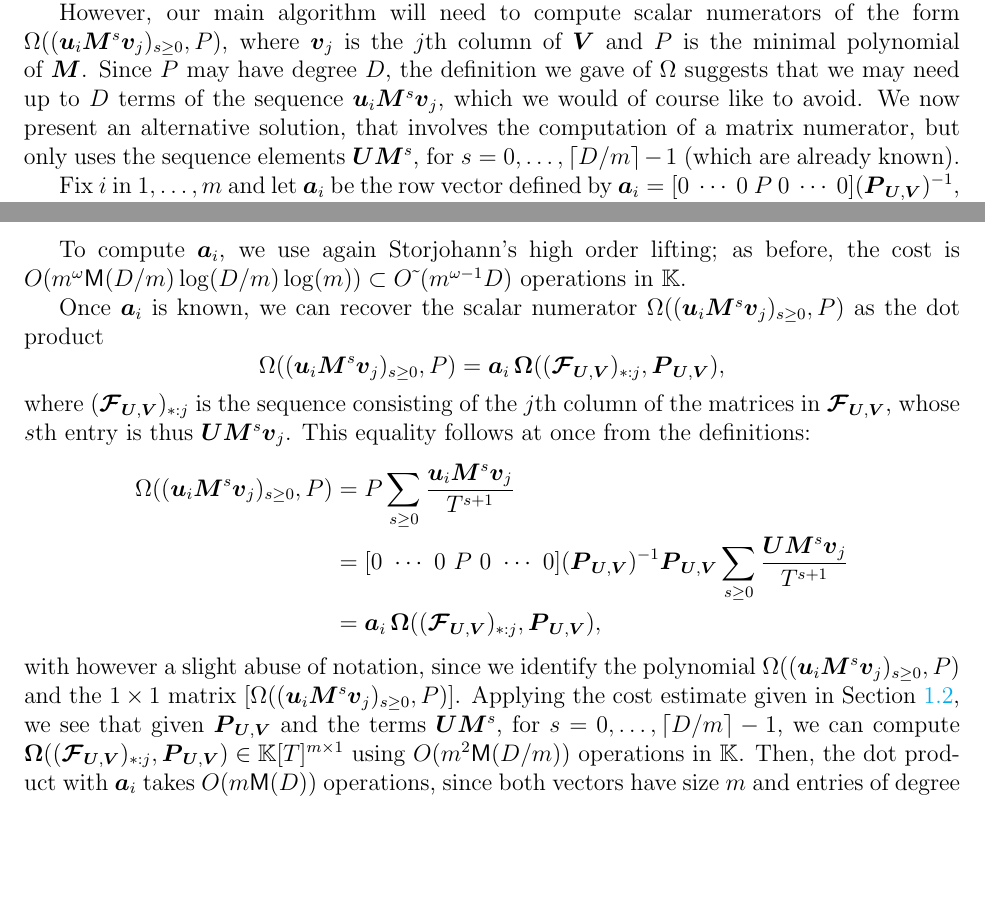
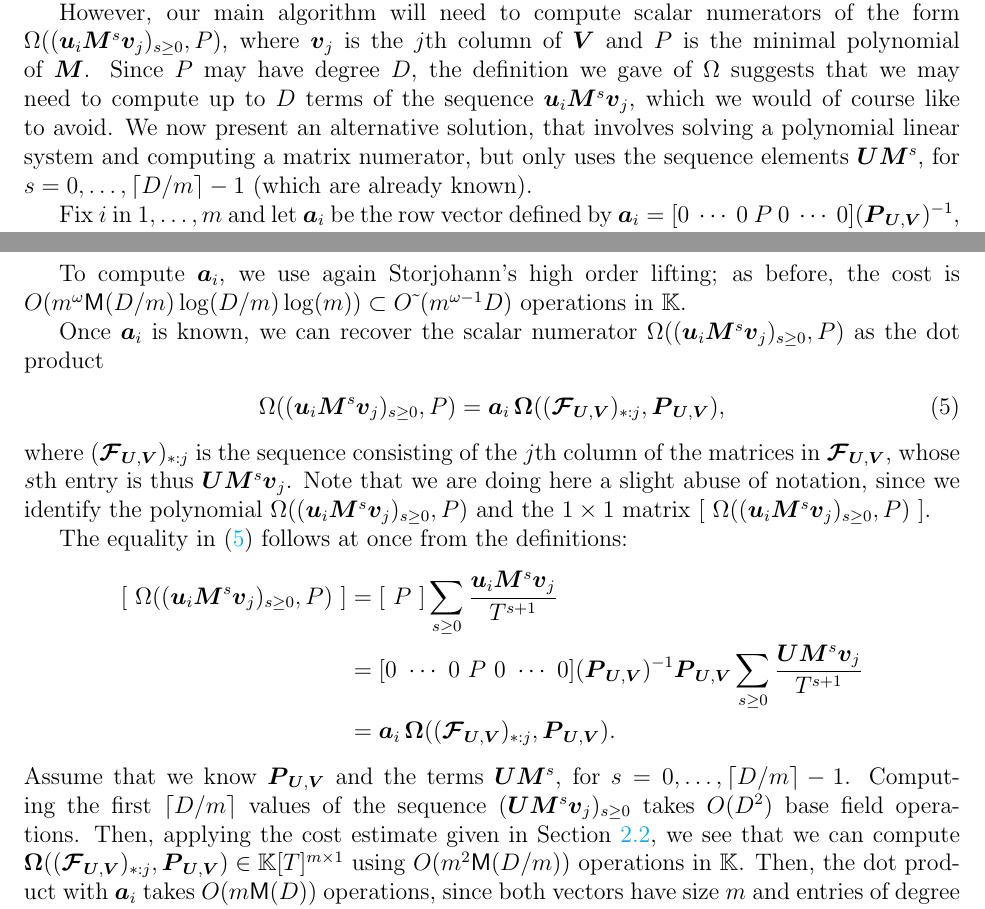
Before and after one commit to ke456/block-sparse-FGLM, a LaTeX thesis (thesis/thesis.tex): two parts of pages 10 and 11 of 33, joined at a grey line, cut so that both start at the same text, the shorter picture padded with empty space. Compiled offline with pdfLaTeX.

Commit message:
section 2

```diff
--- a/thesis/thesis.tex
+++ b/thesis/thesis.tex
@@ -925,11 +931,12 @@ the form \sloppy $\Omega((\row{u}_i \mM^s \col{v}_j)_{s \ge 0},
 \minpoly)$, where $\col{v}_j$ is the $j$th column of $\mV$ and
 $\minpoly$ is the minimal polynomial of $\mM$. Since $\minpoly$ may
 have degree $D$, the definition we gave of $\Omega$ suggests that we
-may need up to $D$ terms of the sequence $\row{u}_i \mM^s \col{v}_j$,
-which we would of course like to avoid. We now present an alternative
-solution, that involves the computation of a matrix numerator, but
-only uses the sequence elements $\mU \mM^s$, for $s=0,\dots,\lceil D/m
-\rceil-1$ (which are already known).
+may need to compute up to $D$ terms of the sequence $\row{u}_i \mM^s
+\col{v}_j$, which we would of course like to avoid. We now present an
+alternative solution, that involves solving a polynomial linear system
+and computing a matrix numerator, but only uses the sequence elements
+$\mU \mM^s$, for $s=0,\dots,\lceil D/m \rceil-1$ (which are already
+known).
 
 Fix $i$ in $1,\dots,m$ and let $\row{a}_i$ be the row vector defined
 by $\row{a}_i = [0~\cdots~0~\minpoly~0~\cdots~0] (\mat{P}_{\mU,\mV})^{-1}$,
@@ -957,26 +964,31 @@ as before, the cost is $O(m^{\omega} \M(D/m) \log(D/m) \log(m))
 Once $\row{a}_i$ is known, we can recover the scalar numerator
 $\Omega((\row{u}_i \mM^s \col{v}_j)_{s \ge 0}, \minpoly)$ as
 the dot product
-$$\Omega((\row{u}_i \mM^s \col{v}_j)_{s \ge 0}, \minpoly) = \row{a}_i\, \mat{\Omega}( (\seq_{\mU,\mV})_{*:j}, \mat{P}_{\mU,\mV}),$$
-where $(\seq_{\mU,\mV})_{*:j}$ is the sequence consisting
-of the $j$th column of the matrices in $\seq_{\mU,\mV}$,
-whose $s$th entry is thus $\mat{U} \mM^s \col{v}_j$.
-This equality follows at once from the definitions:
+\begin{align}\label{eq:OmegaOmega}
+\Omega((\row{u}_i \mM^s \col{v}_j)_{s \ge 0}, \minpoly) = \row{a}_i\, \mat{\Omega}( (\seq_{\mU,\mV})_{*:j}, \mat{P}_{\mU,\mV}),
+\end{align}
+where $(\seq_{\mU,\mV})_{*:j}$ is the sequence consisting of the $j$th
+column of the matrices in $\seq_{\mU,\mV}$, whose $s$th entry is thus
+$\mat{U} \mM^s \col{v}_j$. Note that we are doing here a slight abuse of
+notation, since we identify the polynomial $ \Omega((\row{u}_i \mM^s
+\col{v}_j)_{s \ge 0}, \minpoly)$ and the $1 \times 1$ matrix $[~
+  \Omega((\row{u}_i \mM^s \col{v}_j)_{s \ge 0}, \minpoly)~]$.
+
+The equality in~\eqref{eq:OmegaOmega} follows at once from the definitions:
 \begin{align*}
-  \Omega((\row{u}_i \mM^s \col{v}_j)_{s \ge 0}, \minpoly)  &= \minpoly \sum_{s \ge 0} \frac{\row{u}_i \mM^s \col{v}_j}{T^{s+1}}\\
+[~ \Omega((\row{u}_i \mM^s \col{v}_j)_{s \ge 0}, \minpoly)~]  &= [~\minpoly~] \sum_{s \ge 0} \frac{\row{u}_i \mM^s \col{v}_j}{T^{s+1}}\\
 &=  [0~\cdots~0~\minpoly~0~\cdots~0] (\mat{P}_{\mU,\mV})^{-1} \mat{P}_{\mU,\mV} \sum_{s \ge 0} \frac{\mat{U} \mM^s \col{v}_j}{T^{s+1}}\\
-&=  \row{a}_i\, \mat{\Omega}( (\seq_{\mU,\mV})_{*:j}, \mat{P}_{\mU,\mV}),
+&=  \row{a}_i\, \mat{\Omega}( (\seq_{\mU,\mV})_{*:j}, \mat{P}_{\mU,\mV}).
 \end{align*}
-with however a slight abuse of notation, since we identify the polynomial
-$  \Omega((\row{u}_i \mM^s \col{v}_j)_{s \ge 0}, \minpoly)$
-and the $1 \times 1$ matrix $[  \Omega((\row{u}_i \mM^s \col{v}_j)_{s \ge 0}, \minpoly)]$.
-Applying the cost estimate given in \cref{section:matrix_seq}, we see
-that given $\mat{P}_{\mU,\mV}$ and
-the terms $\mU \mM^s$, for $s=0,\dots,\lceil D/m
-\rceil-1$, we can compute $\mat{\Omega}( (\seq_{\mU,\mV})_{*:j}, \mat{P}_{\mU,\mV}) \in \K[T]^{m \times 1}$
-using $O(m^2 \M(D/m))$ operations in $\K$. Then, the
-dot product with $\row{a}_i$ takes $O(m \M(D))$ operations,
-since both vectors have size $m$ and entries of degree at most $D$.
+Assume that we know $\mat{P}_{\mU,\mV}$ and the terms $\mU \mM^s$, for
+$s=0,\dots,\lceil D/m \rceil-1$. Computing the first $\lceil D/m
+\rceil$ values of the sequence $(\mat{U} \mM^s \col{v}_j)_{s\ge 0}$ takes
+$O(D^2)$ base field operations. Then, applying the cost estimate given
+in \cref{section:matrix_seq}, we see that we can compute $\mat{\Omega}(
+(\seq_{\mU,\mV})_{*:j}, \mat{P}_{\mU,\mV}) \in \K[T]^{m \times 1}$
+using $O(m^2 \M(D/m))$ operations in $\K$. Then, the dot product with
+$\row{a}_i$ takes $O(m \M(D))$ operations, since both vectors have
+size $m$ and entries of degree at most $D$.
 
 %%%%%%%%%%%%%%%%%%%%%%%%%%%%%%%%%%%%%%%%%%%%%%%%%%%%%%%%%%%%
 %%%%%%%%%%%%%%%%%%%%%%%%%%%%%%%%%%%%%%%%%%%%%%%%%%%%%%%%%%%%
```
Also changed, not shown: thesis/thesis.tex (6 more changed lines).
